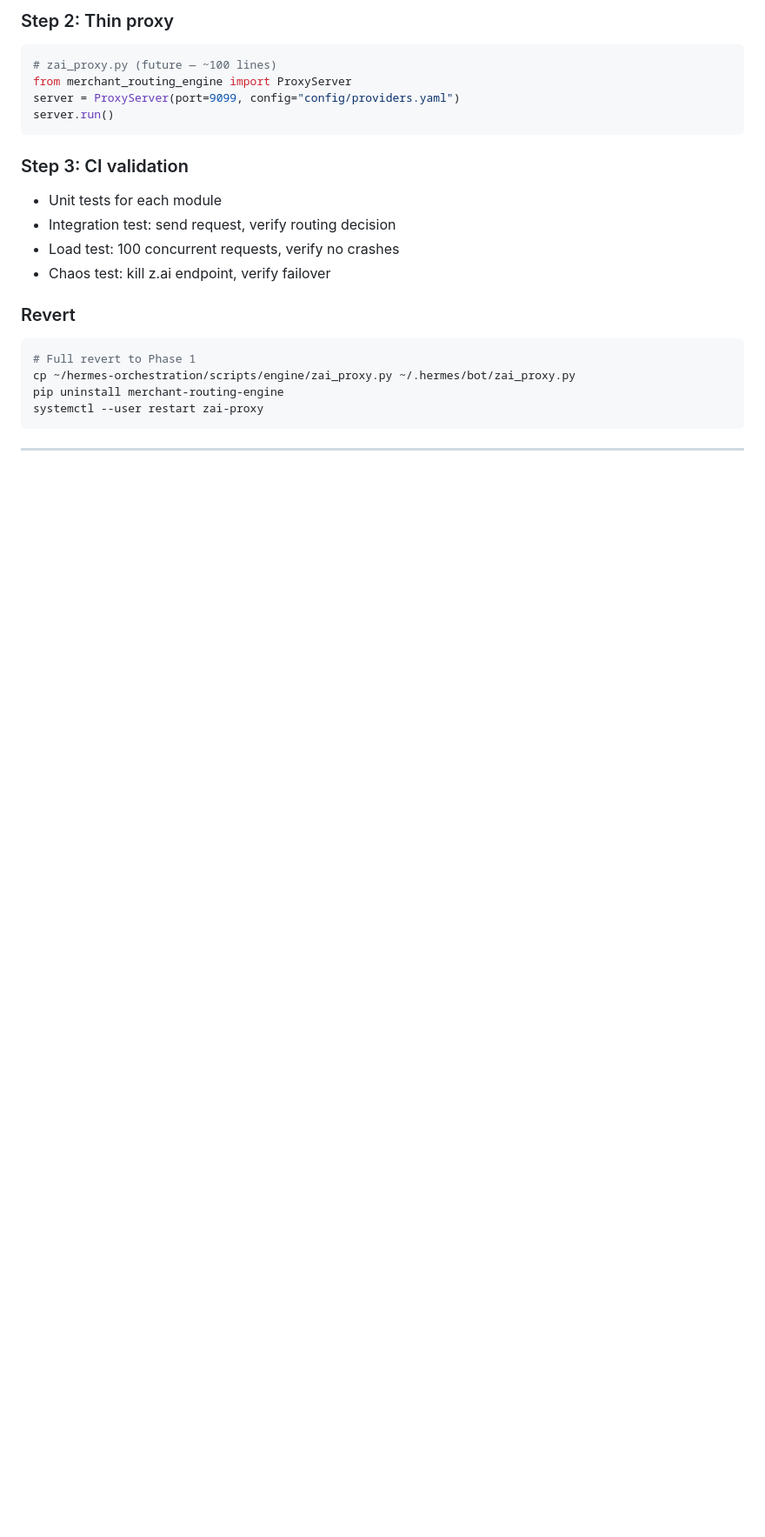
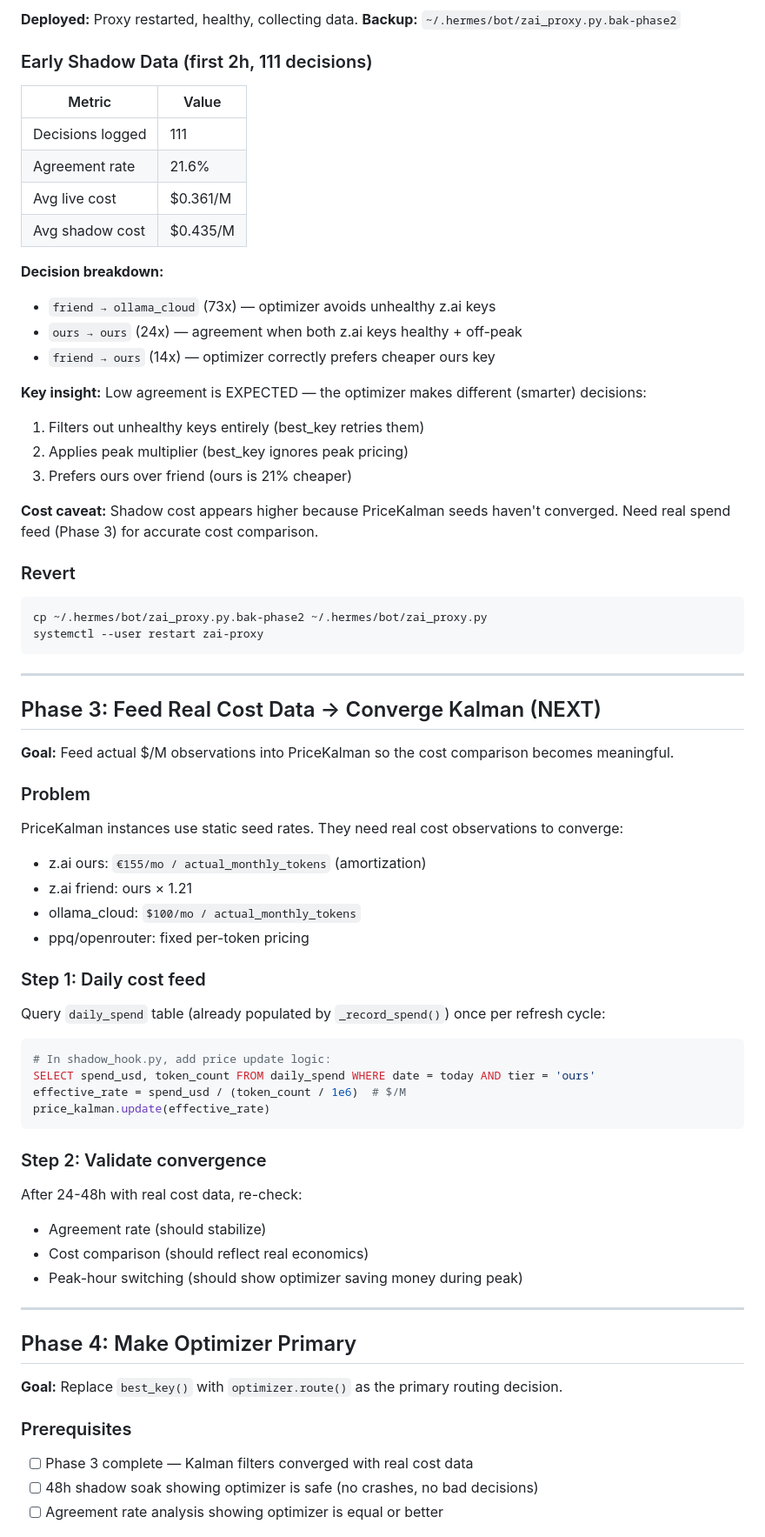
Before and after one commit to felixfelix-bot/merchant-routing-engine, a Markdown page: docs/migration-plan.md, the part around one of its changes. Shown at 87% size. Drawn GitHub-style; blank space fills up the shorter version.

````diff
--- a/docs/migration-plan.md
+++ b/docs/migration-plan.md
@@ -77,25 +31,71 @@ systemctl --user restart zai-proxy
 
-### Step 2: Thin proxy
-```python
-# zai_proxy.py (future — ~100 lines)
-from merchant_routing_engine import ProxyServer
-server = ProxyServer(port=9099, config="config/providers.yaml")
-server.run()
-```
+**Deployed:** Proxy restarted, healthy, collecting data.
+**Backup:** `~/.hermes/bot/zai_proxy.py.bak-phase2`
 
-### Step 3: CI validation
-- Unit tests for each module
-- Integration test: send request, verify routing decision
-- Load test: 100 concurrent requests, verify no crashes
-- Chaos test: kill z.ai endpoint, verify failover
+### Early Shadow Data (first 2h, 111 decisions)
+
+| Metric | Value |
+|--------|-------|
+| Decisions logged | 111 |
+| Agreement rate | 21.6% |
+| Avg live cost | $0.361/M |
+| Avg shadow cost | $0.435/M |
+
+**Decision breakdown:**
+- `friend → ollama_cloud` (73x) — optimizer avoids unhealthy z.ai keys
+- `ours → ours` (24x) — agreement when both z.ai keys healthy + off-peak
+- `friend → ours` (14x) — optimizer correctly prefers cheaper ours key
+
+**Key insight:** Low agreement is EXPECTED — the optimizer makes different (smarter) decisions:
+1. Filters out unhealthy keys entirely (best_key retries them)
+2. Applies peak multiplier (best_key ignores peak pricing)
+3. Prefers ours over friend (ours is 21% cheaper)
+
+**Cost caveat:** Shadow cost appears higher because PriceKalman seeds haven't converged. Need real spend feed (Phase 3) for accurate cost comparison.
 
 ### Revert
+
 ```bash
-# Full revert to Phase 1
-cp ~/hermes-orchestration/scripts/engine/zai_proxy.py ~/.hermes/bot/zai_proxy.py
-pip uninstall merchant-routing-engine
+cp ~/.hermes/bot/zai_proxy.py.bak-phase2 ~/.hermes/bot/zai_proxy.py
 systemctl --user restart zai-proxy
 ```
 
 ---
 
+## Phase 3: Feed Real Cost Data → Converge Kalman (NEXT)
+
+**Goal:** Feed actual $/M observations into PriceKalman so the cost comparison becomes meaningful.
+
+### Problem
+PriceKalman instances use static seed rates. They need real cost observations to converge:
+- z.ai ours: `€155/mo / actual_monthly_tokens` (amortization)
+- z.ai friend: ours × 1.21
+- ollama_cloud: `$100/mo / actual_monthly_tokens`
+- ppq/openrouter: fixed per-token pricing
+
+### Step 1: Daily cost feed
+Query `daily_spend` table (already populated by `_record_spend()`) once per refresh cycle:
+```python
+# In shadow_hook.py, add price update logic:
+SELECT spend_usd, token_count FROM daily_spend WHERE date = today AND tier = 'ours'
+effective_rate = spend_usd / (token_count / 1e6)  # $/M
+price_kalman.update(effective_rate)
+```
+
+### Step 2: Validate convergence
+After 24-48h with real cost data, re-check:
+- Agreement rate (should stabilize)
+- Cost comparison (should reflect real economics)
+- Peak-hour switching (should show optimizer saving money during peak)
+
+---
+
+## Phase 4: Make Optimizer Primary
+
+**Goal:** Replace `best_key()` with `optimizer.route()` as the primary routing decision.
+
+### Prerequisites
+- [ ] Phase 3 complete — Kalman filters converged with real cost data
+- [ ] 48h shadow soak showing optimizer is safe (no crashes, no bad decisions)
+- [ ] Agreement rate analysis showing optimizer is equal or better
+
````
Also changed, not shown: other parts of docs/migration-plan.md (+40 -85 lines).
